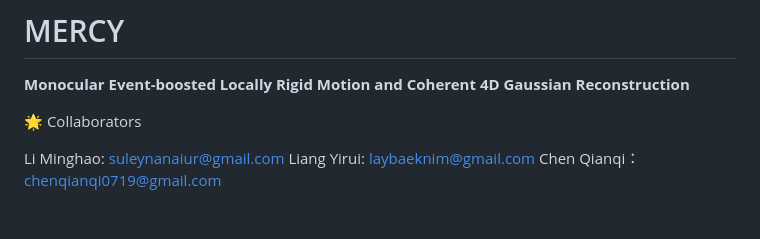
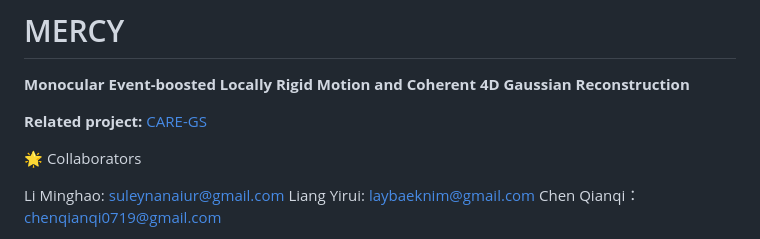
Before and after one commit to SuleynanAuir/MERCY-Monocular-Event-Locally-RigidMotion-Coherent-4DGS-Reconstruct, a Markdown page: readme.md, the part around the change. GitHub-like rendering; blank space fills up the shorter version.

Commit message:
docs: add CARE-GS related project link

```diff
--- a/readme.md
+++ b/readme.md
@@ -1,6 +1,8 @@
 # MERCY
 
 **Monocular Event-boosted Locally Rigid Motion and Coherent 4D Gaussian Reconstruction**
+
+**Related project:** [CARE-GS](https://github.com/Kiki0719/CARE-GS)
 
 🌟 Collaborators
 
```
